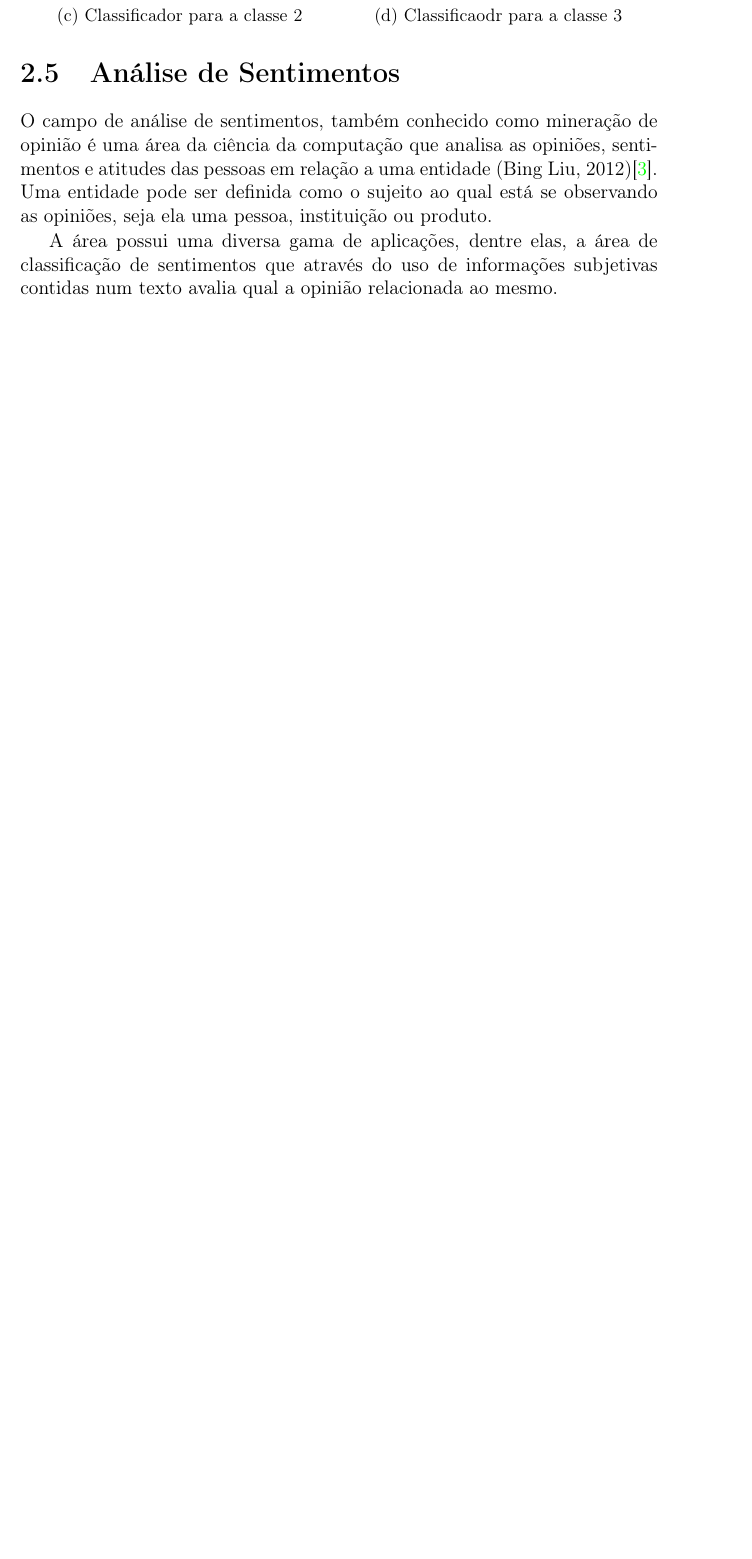
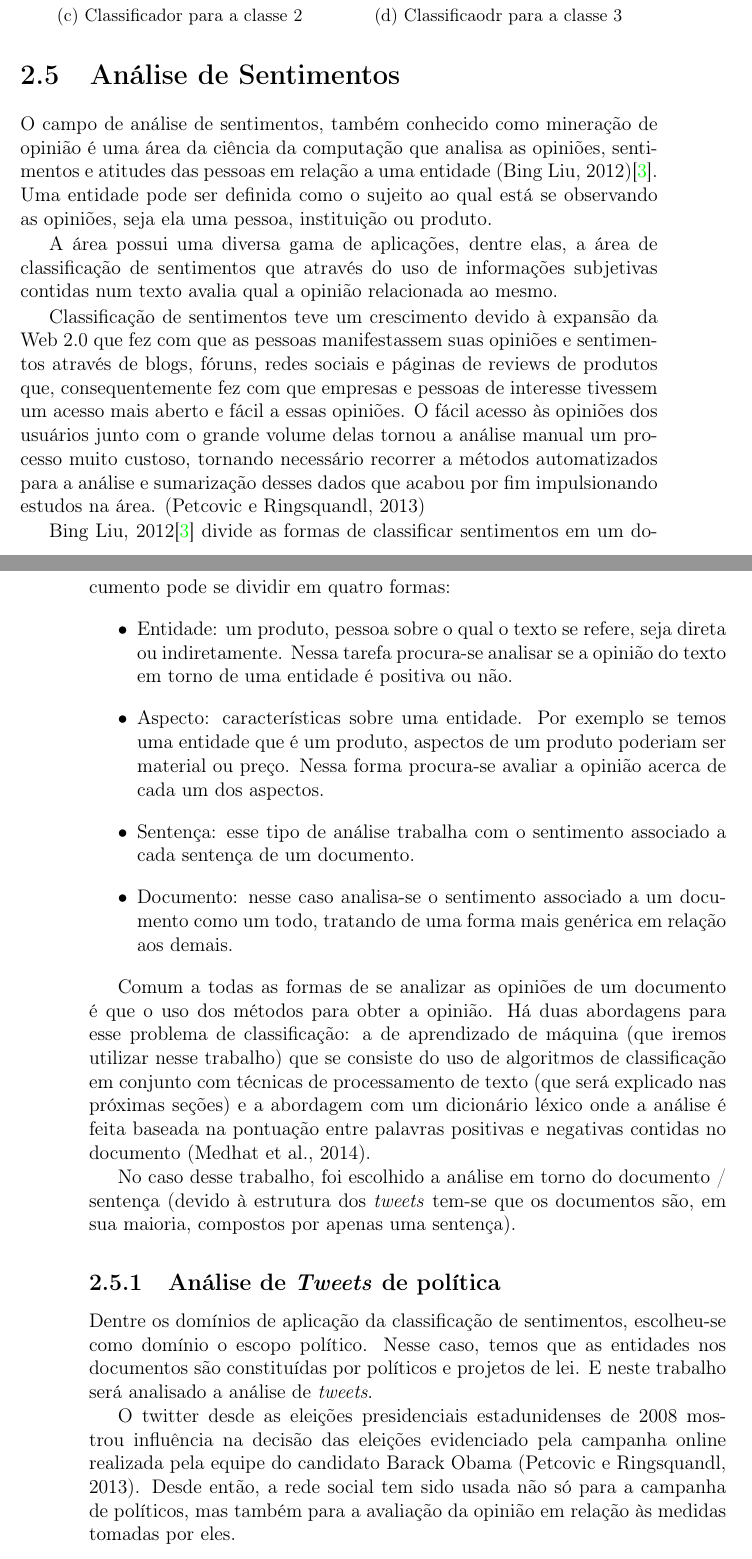
Before and after one commit to romaolucas/monografia, a LaTeX book (main.tex, which reads capitulos/chapter02.tex): part of page 17 of 21 before the commit and two parts of pages 17 and 18 of 25 after it, the two joined at a grey line, cut so that both start at the same text, the shorter picture padded with empty space. Compiled offline with pdfLaTeX.

Commit message:
terminando parte de analise de sentimentos

```diff
--- a/capitulos/chapter02.tex
+++ b/capitulos/chapter02.tex
@@ -516,6 +516,56 @@ A área possui uma diversa gama de aplicações, dentre elas, a área de classif
 que através do uso de informações subjetivas contidas num texto avalia qual a opinião relacionada
 ao mesmo.
 
+Classificação de sentimentos teve um crescimento devido à expansão da Web 2.0 que fez com que
+as pessoas manifestassem suas opiniões e sentimentos através de blogs, fóruns, redes sociais
+e páginas de reviews de produtos que, consequentemente fez com que empresas e pessoas de interesse
+tivessem um acesso mais aberto e fácil a essas opiniões. O fácil acesso às opiniões dos usuários
+junto com o grande volume delas tornou a análise manual um processo muito custoso, tornando
+necessário recorrer a métodos automatizados para a análise e sumarização desses dados que
+acabou por fim impulsionando estudos na área. (Petcovic e Ringsquandl, 2013)
+
+Bing Liu, 2012\cite{bingliu2012} divide as formas de classificar sentimentos
+em um documento pode se dividir em quatro formas:
+\begin{itemize}
+	\item Entidade:  um produto, pessoa sobre o qual o texto se refere, seja direta ou indiretamente.
+	Nessa tarefa procura-se analisar se a opinião do texto em torno de uma entidade é positiva ou
+	não.
+	\item Aspecto: características sobre uma entidade. Por exemplo se temos uma entidade que é um
+	produto, aspectos de um produto poderiam ser material ou preço. Nessa forma procura-se avaliar
+	a opinião acerca de cada um dos aspectos.
+	\item Sentença: esse tipo de análise trabalha com o sentimento associado a cada sentença de
+	um documento.
+	\item Documento: nesse caso analisa-se o sentimento associado a um documento como um todo,
+	tratando de uma forma mais genérica em relação aos demais.
+\end{itemize}
+
+Comum a todas as formas de se analizar as opiniões de um documento é que o uso dos métodos
+para obter a opinião. Há duas abordagens para esse problema de classificação: a de aprendizado
+de máquina (que iremos utilizar nesse trabalho) que se consiste do uso de algoritmos de
+classificação em conjunto com técnicas de processamento de texto (que será explicado nas próximas
+seções) e a abordagem com um dicionário léxico onde a análise é feita baseada na pontuação
+entre palavras positivas e negativas contidas no documento (Medhat et al., 2014).
+
+No caso desse trabalho, foi escolhido a análise em torno do documento / sentença (devido à estrutura
+dos \textit{tweets} tem-se que os documentos são, em sua maioria, compostos por apenas uma
+sentença).
+
+\subsection{Análise de \textit{Tweets} de política}
+
+Dentre os domínios de aplicação da classificação de sentimentos, escolheu-se como domínio o
+escopo político. Nesse caso, temos que as entidades nos documentos são constituídas por
+políticos e projetos de lei. E neste trabalho será analisado a análise de \textit{tweets}.
+
+O twitter desde as eleições presidenciais estadunidenses de 2008 mostrou influência
+na decisão das eleições evidenciado pela campanha online realizada pela equipe do
+candidato Barack Obama (Petcovic e Ringsquandl, 2013). Desde então,
+a rede social tem sido usada não só para a campanha de políticos, mas também para a avaliação
+da opinião em relação às medidas tomadas por eles.
+
+A escolha dos \textit{tweets} foi feita tendo em vista o uso da rede social
+para expressar opiniões sobre diversos assuntos, incluindo política.
+
+
 \subsection{Obtendo um vetor de \textit{features}}
 \label{subsec:featurization}
 
```
Also changed, not shown: main.pdf, capitulos/chapter02.tex (27 more changed lines).
